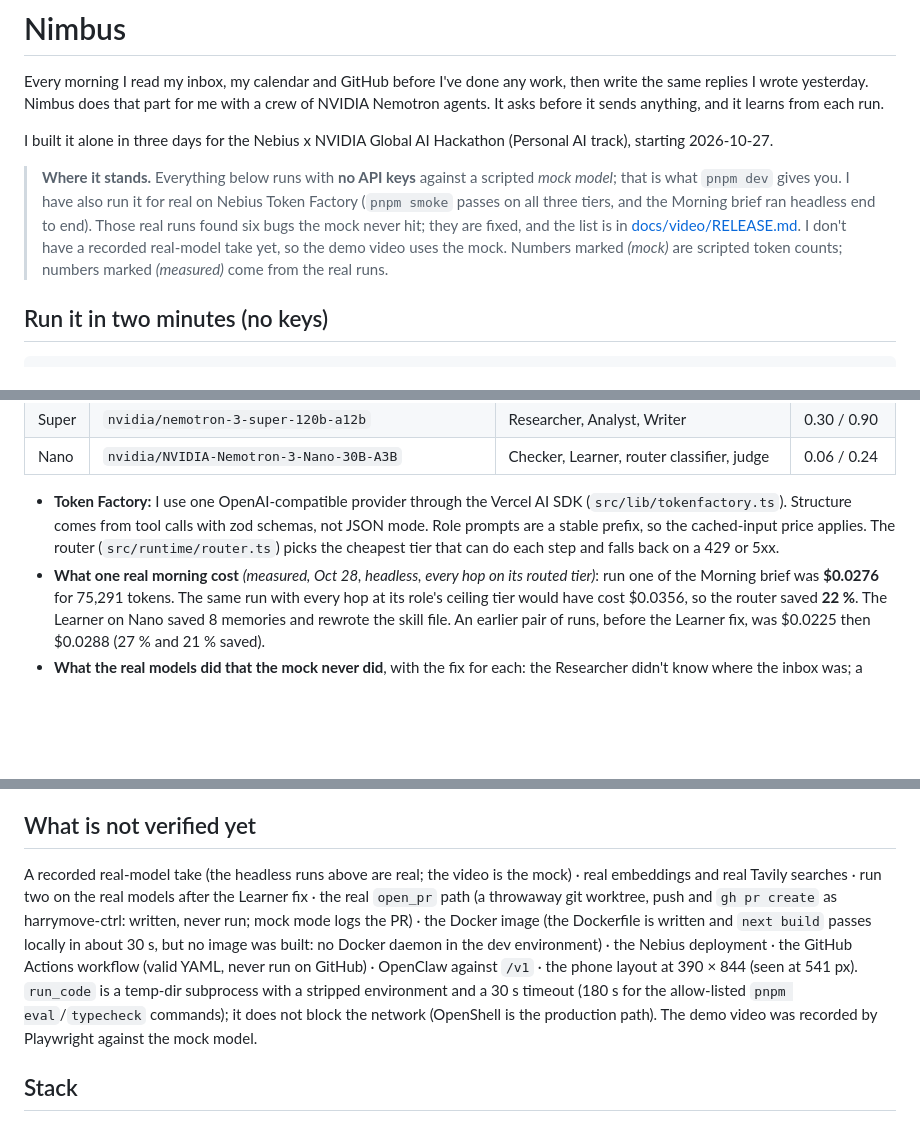
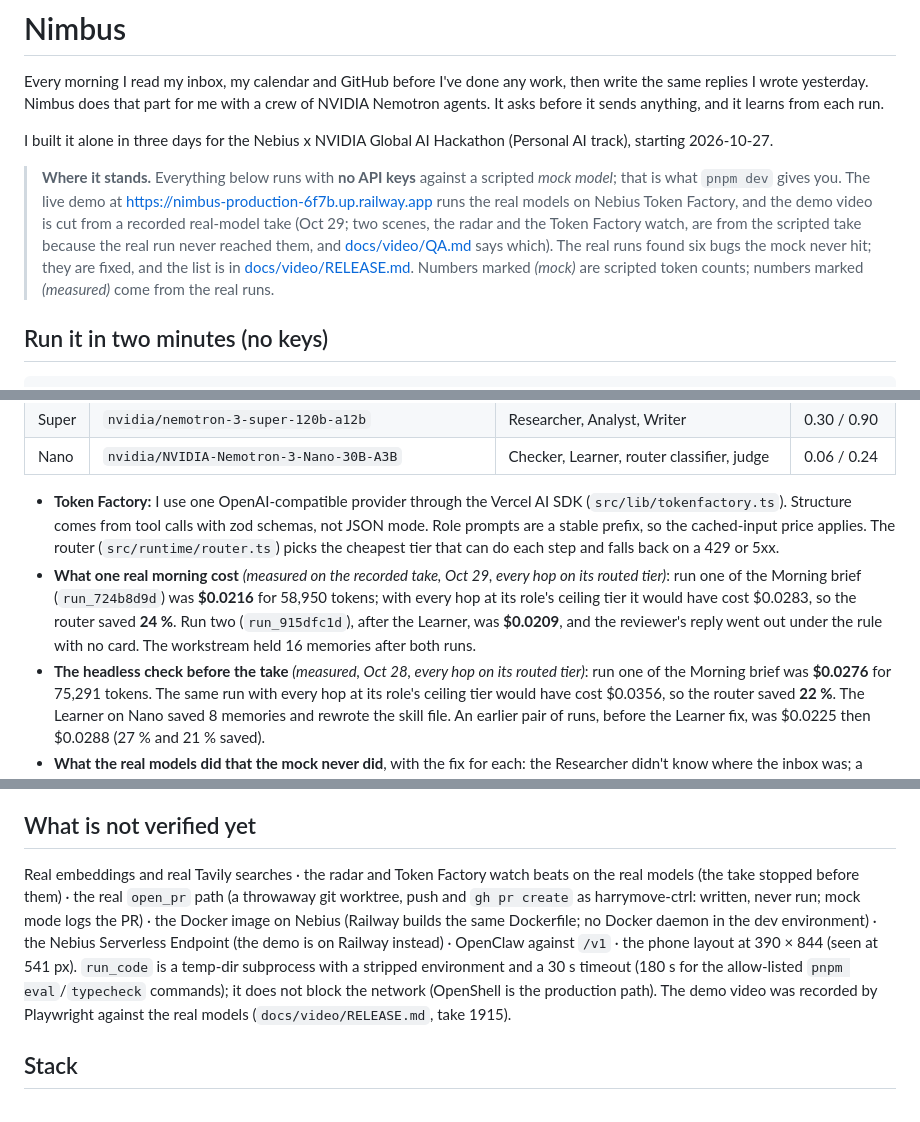
Before and after one commit to harrymove-ctrl/nimbus, a Markdown page: README.md, 3 parts joined by grey strips. GitHub-like rendering; blank space fills up the shorter version.

Commit message:
Say in the README that the video is cut from the real take

```diff
--- a/README.md
+++ b/README.md
@@ -9,11 +9,12 @@ learns from each run.
 I built it alone in three days for the Nebius x NVIDIA Global AI Hackathon (Personal AI track), starting 2026-10-27.
 
 > **Where it stands.** Everything below runs with **no API keys** against a scripted *mock model*; that is what
-> `pnpm dev` gives you. I have also run it for real on Nebius Token Factory (`pnpm smoke` passes on all three tiers,
-> and the Morning brief ran headless end to end). Those real runs found six bugs the mock never hit; they are fixed,
-> and the list is in [docs/video/RELEASE.md](docs/video/RELEASE.md). I don't have a recorded real-model take yet, so
-> the demo video uses the mock. Numbers marked *(mock)* are scripted token counts; numbers marked *(measured)* come
-> from the real runs.
+> `pnpm dev` gives you. The live demo at https://nimbus-production-6f7b.up.railway.app runs the real models on Nebius
+> Token Factory, and the demo video is cut from a recorded real-model take (Oct 29; two scenes, the radar and the
+> Token Factory watch, are from the scripted take because the real run never reached them, and
+> [docs/video/QA.md](docs/video/QA.md) says which). The real runs found six bugs the mock never hit; they are fixed, and
+> the list is in [docs/video/RELEASE.md](docs/video/RELEASE.md). Numbers marked *(mock)* are scripted token counts;
+> numbers marked *(measured)* come from the real runs.
 
 ## Run it in two minutes (no keys)
 
@@ -146,7 +147,11 @@ Serverless Jobs. **In chat apps:** model `nimbus` on `POST /v1/chat/completions`
   Structure comes from tool calls with zod schemas, not JSON mode. Role prompts are a stable prefix, so the cached-input
   price applies. The router (`src/runtime/router.ts`) picks the cheapest tier that can do each step and falls back on a
   429 or 5xx.
-- **What one real morning cost** *(measured, Oct 28, headless, every hop on its routed tier)*: run one of the Morning
+- **What one real morning cost** *(measured on the recorded take, Oct 29, every hop on its routed tier)*: run one of
+  the Morning brief (`run_724b8d9d`) was **$0.0216** for 58,950 tokens; with every hop at its role's ceiling tier it
+  would have cost $0.0283, so the router saved **24 %**. Run two (`run_915dfc1d`), after the Learner, was **$0.0209**,
+  and the reviewer's reply went out under the rule with no card. The workstream held 16 memories after both runs.
+- **The headless check before the take** *(measured, Oct 28, every hop on its routed tier)*: run one of the Morning
   brief was **$0.0276** for 75,291 tokens. The same run with every hop at its role's ceiling tier would have cost
   $0.0356, so the router saved **22 %**. The Learner on Nano saved 8 memories and rewrote the skill file. An earlier
   pair of runs, before the Learner fix, was $0.0225 then $0.0288 (27 % and 21 % saved).
@@ -180,14 +185,13 @@ All of these use the scripted mock model: token counts are scripted, so they sho
 
 ## What is not verified yet
 
-A recorded real-model take (the headless runs above are real; the video is the mock) · real embeddings and real
-Tavily searches · run two on the real models after the Learner fix · the real `open_pr` path (a
+Real embeddings and real Tavily searches · the radar and Token Factory watch beats on the real models (the take
+stopped before them) · the real `open_pr` path (a
 throwaway git worktree, push and `gh pr create` as harrymove-ctrl: written, never run; mock mode logs the PR) · the Docker
-image (the Dockerfile is written and `next build` passes locally in about 30 s, but no image was built: no Docker
-daemon in the dev environment) · the Nebius deployment · the GitHub Actions workflow (valid YAML, never run on GitHub) ·
+image on Nebius (Railway builds the same Dockerfile; no Docker daemon in the dev environment) · the Nebius Serverless Endpoint (the demo is on Railway instead) ·
 OpenClaw against `/v1` · the phone layout at 390 × 844 (seen at 541 px). `run_code` is a temp-dir subprocess with a
 stripped environment and a 30 s timeout (180 s for the allow-listed `pnpm eval`/`typecheck` commands); it does not block
-the network (OpenShell is the production path). The demo video was recorded by Playwright against the mock model.
+the network (OpenShell is the production path). The demo video was recorded by Playwright against the real models (`docs/video/RELEASE.md`, take 1915).
 
 ## Stack
 
```
Also changed, not shown: other parts of README.md (+1 -1 lines).
